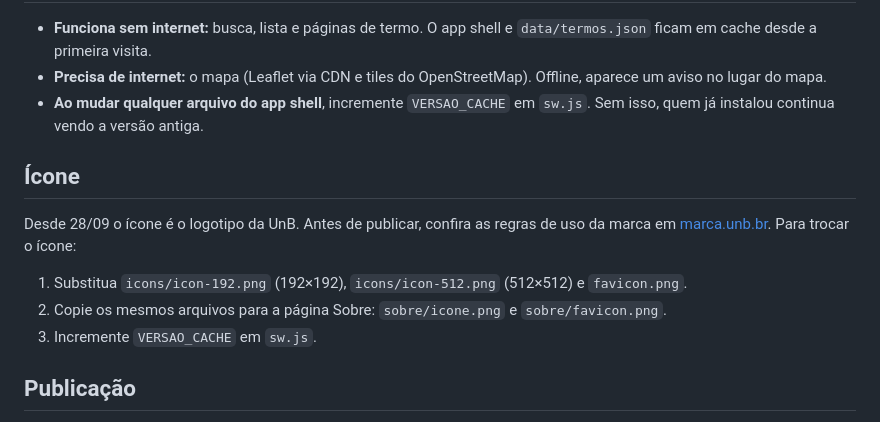
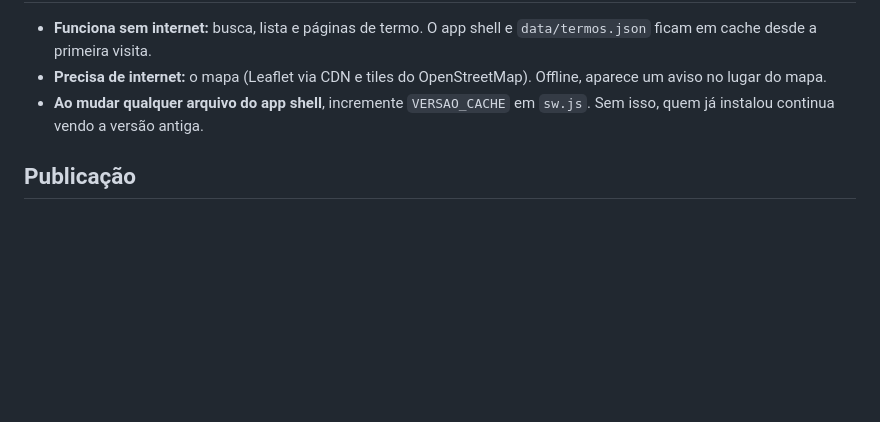
Before and after one commit to unb-mds/2026-2-GlossarioUnB, a Markdown page: frontend/README.md, the part around the change. GitHub-like rendering; blank space fills up the shorter version.

Commit message:
Remove icon change instructions from README
Removed instructions for changing the app icon from the README.

```diff
--- a/frontend/README.md
+++ b/frontend/README.md
@@ -59,14 +59,6 @@ npm test
 - **Precisa de internet:** o mapa (Leaflet via CDN e tiles do OpenStreetMap). Offline, aparece um aviso no lugar do mapa.
 - **Ao mudar qualquer arquivo do app shell**, incremente `VERSAO_CACHE` em `sw.js`. Sem isso, quem já instalou continua vendo a versão antiga.
 
-## Ícone
-
-Desde 28/09 o ícone é o logotipo da UnB. Antes de publicar, confira as regras de uso da marca em [marca.unb.br](https://marca.unb.br/). Para trocar o ícone:
-
-1. Substitua `icons/icon-192.png` (192×192), `icons/icon-512.png` (512×512) e `favicon.png`.
-2. Copie os mesmos arquivos para a página Sobre: `sobre/icone.png` e `sobre/favicon.png`.
-3. Incremente `VERSAO_CACHE` em `sw.js`.
-
 ## Publicação
 
 É um site estático sem build. O workflow `.github/workflows/pages.yml` publica esta pasta em `/frontend/` e a página "Sobre o projeto" em `/sobre/`, com as mesmas pastas do repositório. Por isso o link "Sobre" (`../sobre/index.html`) funciona em qualquer forma de abrir. Detalhes na [ADR 0007](../docs/adr/0007-github-pages-e-ci-com-actions.md).
```
